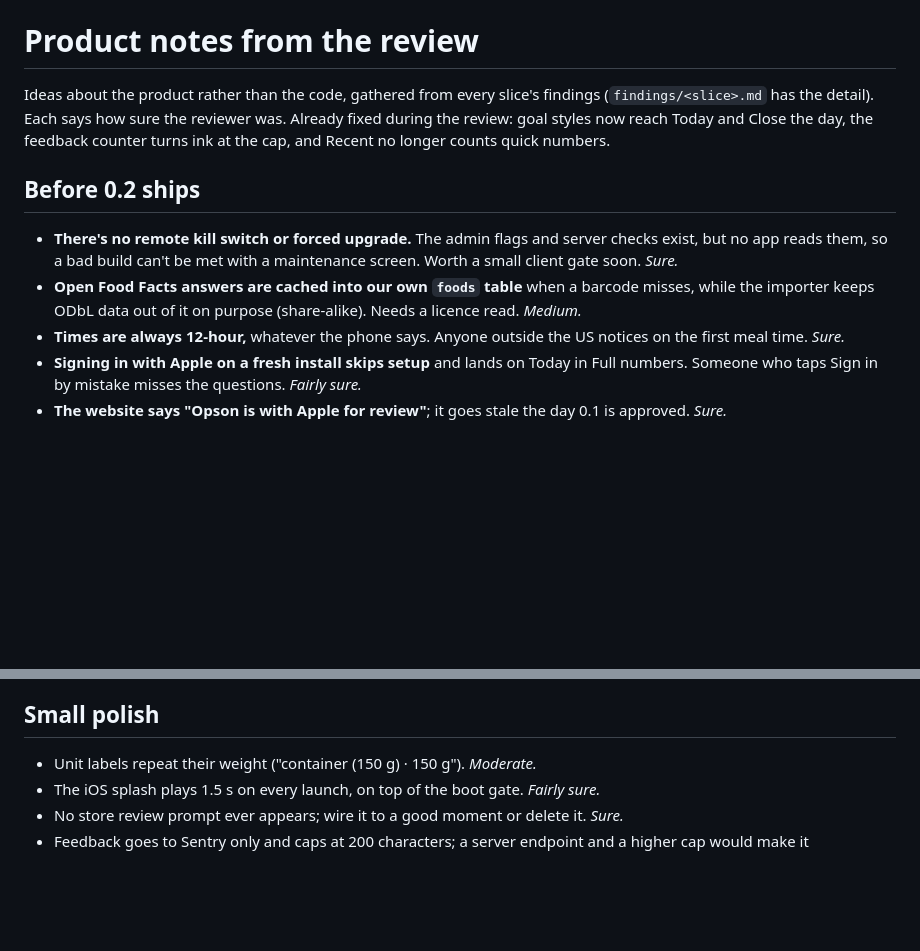
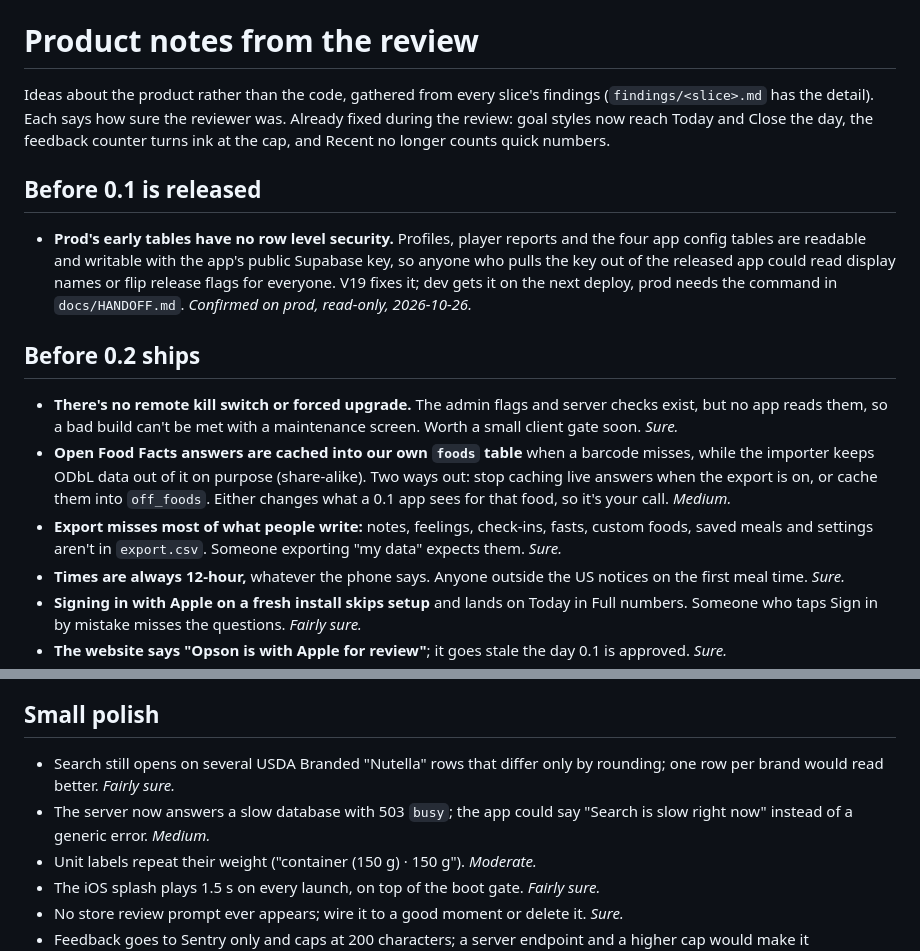
Before and after one commit to Elijah-Dangerfield/Opson, a Markdown page: docs/review/product-notes.md, 2 parts joined by grey strips. GitHub-like rendering; blank space fills up the shorter version.

Commit message:
docs(review): server product notes, and prod's missing row level security
Co-Authored-By: Claude Opus 5.5 <noreply@anthropic.com>

```diff
--- a/docs/review/product-notes.md
+++ b/docs/review/product-notes.md
@@ -6,6 +6,15 @@ reviewer was. Already fixed during the review: goal styles now reach Today and
 Close the day, the feedback counter turns ink at the cap, and Recent no longer
 counts quick numbers.
 
+## Before 0.1 is released
+
+- **Prod's early tables have no row level security.** Profiles, player
+  reports and the four app config tables are readable and writable with the
+  app's public Supabase key, so anyone who pulls the key out of the released
+  app could read display names or flip release flags for everyone. V19 fixes
+  it; dev gets it on the next deploy, prod needs the command in
+  `docs/HANDOFF.md`. *Confirmed on prod, read-only, 2026-10-26.*
+
 ## Before 0.2 ships
 
 - **There's no remote kill switch or forced upgrade.** The admin flags and
@@ -13,7 +22,12 @@ counts quick numbers.
   a maintenance screen. Worth a small client gate soon. *Sure.*
 - **Open Food Facts answers are cached into our own `foods` table** when a
   barcode misses, while the importer keeps ODbL data out of it on purpose
-  (share-alike). Needs a licence read. *Medium.*
+  (share-alike). Two ways out: stop caching live answers when the export is
+  on, or cache them into `off_foods`. Either changes what a 0.1 app sees for
+  that food, so it's your call. *Medium.*
+- **Export misses most of what people write:** notes, feelings, check-ins,
+  fasts, custom foods, saved meals and settings aren't in `export.csv`.
+  Someone exporting "my data" expects them. *Sure.*
 - **Times are always 12-hour,** whatever the phone says. Anyone outside the US
   notices on the first meal time. *Sure.*
 - **Signing in with Apple on a fresh install skips setup** and lands on Today
@@ -50,6 +64,10 @@ counts quick numbers.
 
 ## Small polish
 
+- Search still opens on several USDA Branded "Nutella" rows that differ only by
+  rounding; one row per brand would read better. *Fairly sure.*
+- The server now answers a slow database with 503 `busy`; the app could say
+  "Search is slow right now" instead of a generic error. *Medium.*
 - Unit labels repeat their weight ("container (150 g) · 150 g"). *Moderate.*
 - The iOS splash plays 1.5 s on every launch, on top of the boot gate. *Fairly sure.*
 - No store review prompt ever appears; wire it to a good moment or delete it. *Sure.*
```
